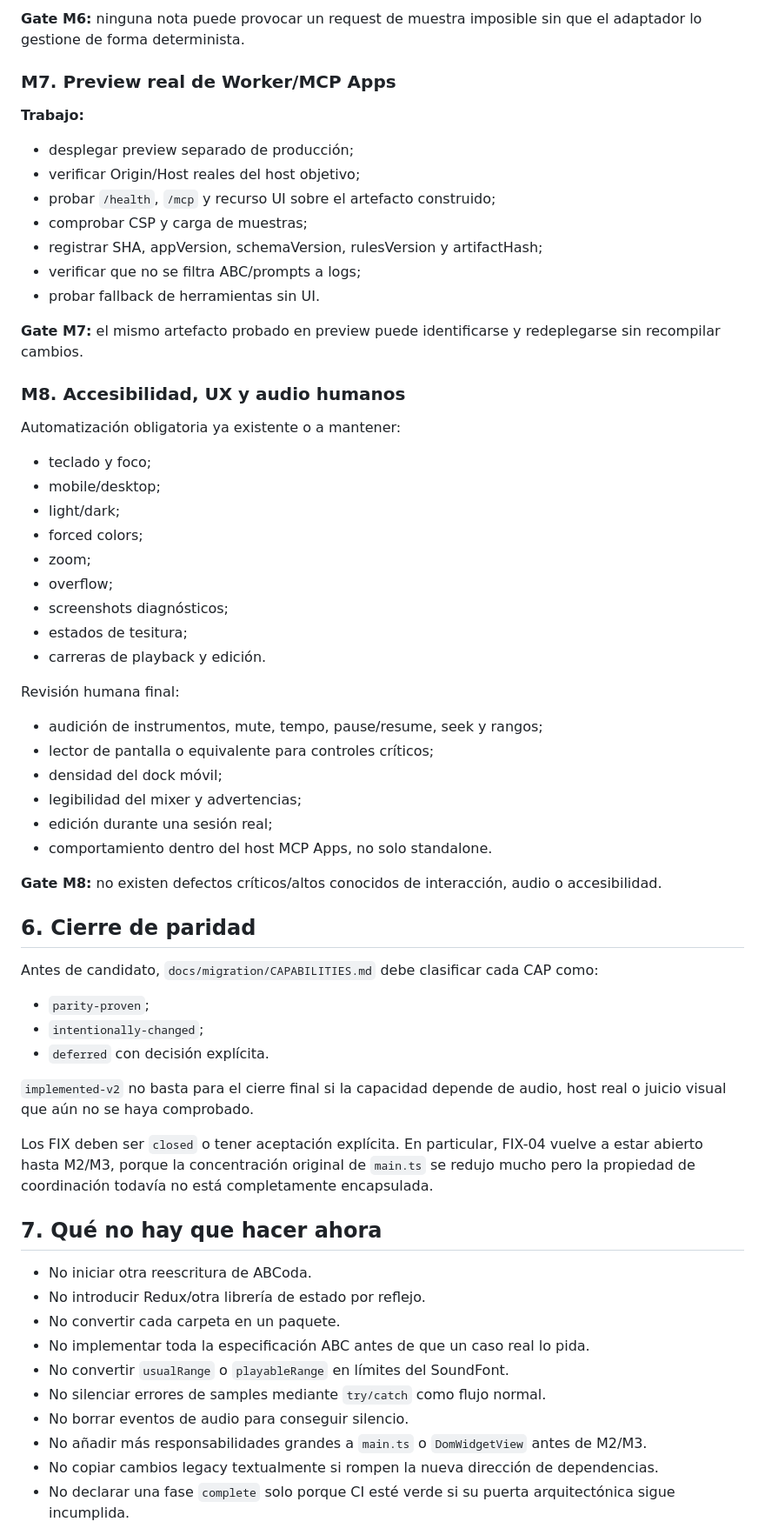
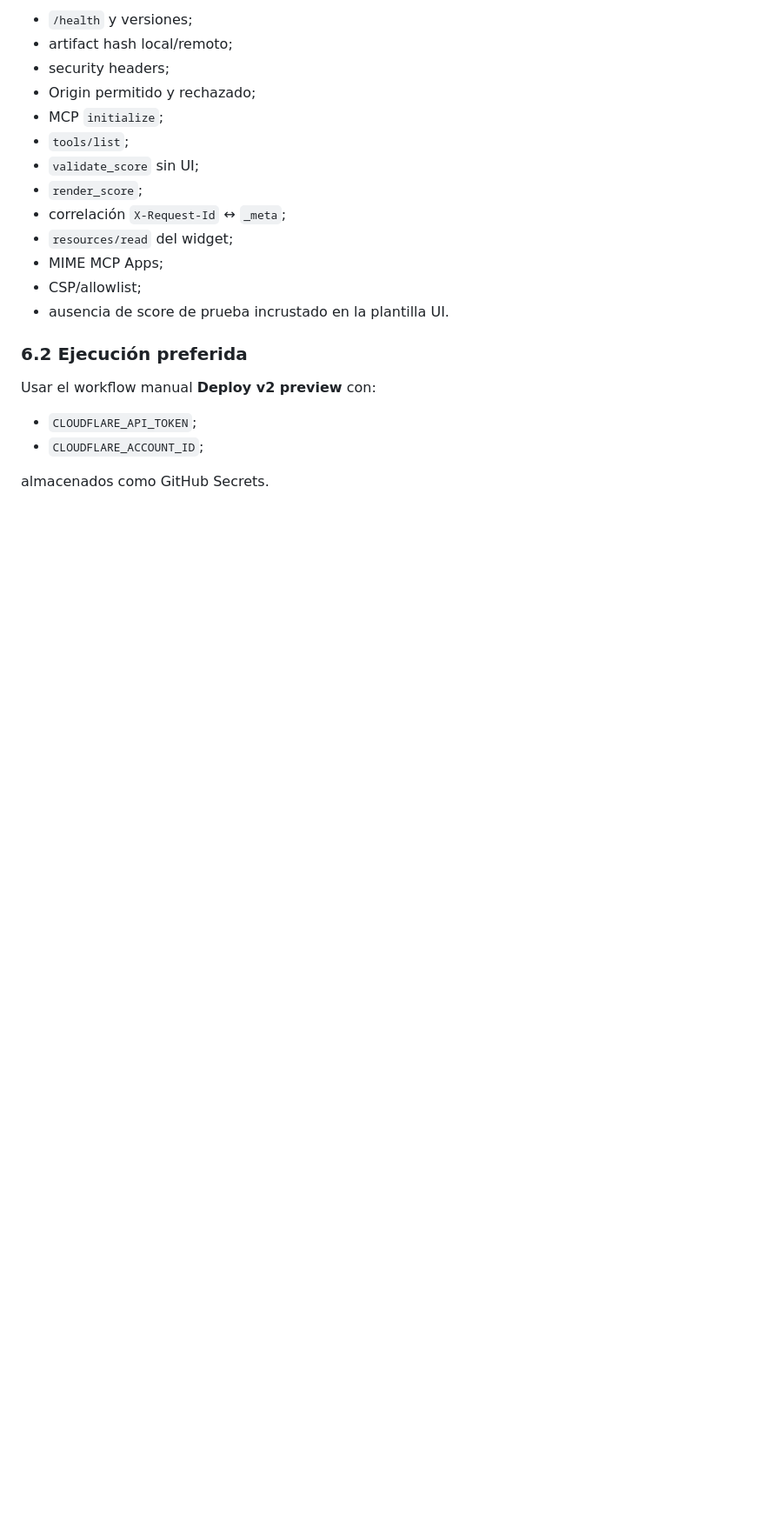
Before and after one commit to R3Neer/abcoda, a Markdown page: docs/architecture/ABCoda-plan-implementacion-y-migracion.md, the part around one of its changes. Shown at 87% size. Drawn GitHub-style; blank space fills up the shorter version.

```diff
--- a/docs/architecture/ABCoda-plan-implementacion-y-migracion.md
+++ b/docs/architecture/ABCoda-plan-implementacion-y-migracion.md
@@ -158,67 +148,24 @@ Queda garantizar que el adaptador audio conozca o gestione de forma segura la **
 
-**Gate M6:** ninguna nota puede provocar un request de muestra imposible sin que el adaptador lo gestione de forma determinista.
+- `/health` y versiones;
+- artifact hash local/remoto;
+- security headers;
+- Origin permitido y rechazado;
+- MCP `initialize`;
+- `tools/list`;
+- `validate_score` sin UI;
+- `render_score`;
+- correlación `X-Request-Id` ↔ `_meta`;
+- `resources/read` del widget;
+- MIME MCP Apps;
+- CSP/allowlist;
+- ausencia de score de prueba incrustado en la plantilla UI.
 
-### M7. Preview real de Worker/MCP Apps
+### 6.2 Ejecución preferida
 
-**Trabajo:**
+Usar el workflow manual **Deploy v2 preview** con:
 
-- desplegar preview separado de producción;
-- verificar Origin/Host reales del host objetivo;
-- probar `/health`, `/mcp` y recurso UI sobre el artefacto construido;
-- comprobar CSP y carga de muestras;
-- registrar SHA, appVersion, schemaVersion, rulesVersion y artifactHash;
-- verificar que no se filtra ABC/prompts a logs;
-- probar fallback de herramientas sin UI.
+- `CLOUDFLARE_API_TOKEN`;
+- `CLOUDFLARE_ACCOUNT_ID`;
 
-**Gate M7:** el mismo artefacto probado en preview puede identificarse y redeplegarse sin recompilar cambios.
+almacenados como GitHub Secrets.
 
-### M8. Accesibilidad, UX y audio humanos
-
-Automatización obligatoria ya existente o a mantener:
-
-- teclado y foco;
-- mobile/desktop;
-- light/dark;
-- forced colors;
-- zoom;
-- overflow;
-- screenshots diagnósticos;
-- estados de tesitura;
-- carreras de playback y edición.
-
-Revisión humana final:
-
-- audición de instrumentos, mute, tempo, pause/resume, seek y rangos;
-- lector de pantalla o equivalente para controles críticos;
-- densidad del dock móvil;
-- legibilidad del mixer y advertencias;
-- edición durante una sesión real;
-- comportamiento dentro del host MCP Apps, no solo standalone.
-
-**Gate M8:** no existen defectos críticos/altos conocidos de interacción, audio o accesibilidad.
-
-## 6. Cierre de paridad
-
-Antes de candidato, `docs/migration/CAPABILITIES.md` debe clasificar cada CAP como:
-
-- `parity-proven`;
-- `intentionally-changed`;
-- `deferred` con decisión explícita.
-
-`implemented-v2` no basta para el cierre final si la capacidad depende de audio, host real o juicio visual que aún no se haya comprobado.
-
-Los FIX deben ser `closed` o tener aceptación explícita. En particular, FIX-04 vuelve a estar abierto hasta M2/M3, porque la concentración original de `main.ts` se redujo mucho pero la propiedad de coordinación todavía no está completamente encapsulada.
-
-## 7. Qué no hay que hacer ahora
-
-- No iniciar otra reescritura de ABCoda.
-- No introducir Redux/otra librería de estado por reflejo.
-- No convertir cada carpeta en un paquete.
-- No implementar toda la especificación ABC antes de que un caso real lo pida.
-- No convertir `usualRange` o `playableRange` en límites del SoundFont.
-- No silenciar errores de samples mediante `try/catch` como flujo normal.
-- No borrar eventos de audio para conseguir silencio.
-- No añadir más responsabilidades grandes a `main.ts` o `DomWidgetView` antes de M2/M3.
-- No copiar cambios legacy textualmente si rompen la nueva dirección de dependencias.
-- No declarar una fase `complete` solo porque CI esté verde si su puerta arquitectónica sigue incumplida.
-
```
Also changed, not shown: other parts of docs/architecture/ABCoda-plan-implementacion-y-migracion.md (+294 -186 lines).
